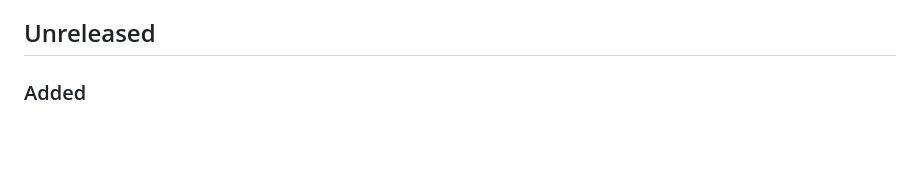
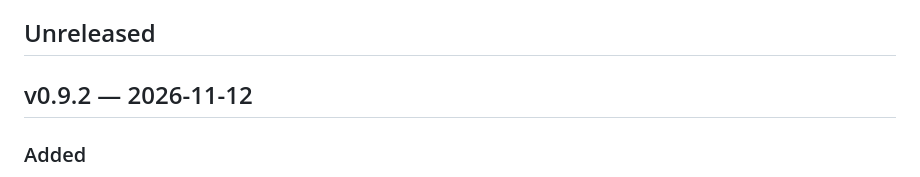
Before and after one commit to diogochaves/omaseed, a Markdown page: CHANGELOG.md, the part around the change. GitHub-like rendering; blank space fills up the shorter version.

Commit message:
Fold Unreleased into the v0.9.2 changelog
Co-Authored-By: Claude Fable 5.2 <noreply@anthropic.com>

```diff
--- a/CHANGELOG.md
+++ b/CHANGELOG.md
@@ -6,6 +6,8 @@ versioning stability (pre-1.0). `scripts/release.sh` requires a `## v<version>`
 before it will tag a release.
 
 ## Unreleased
+
+## v0.9.2 — 2026-11-12
 
 ### Added
 
```
